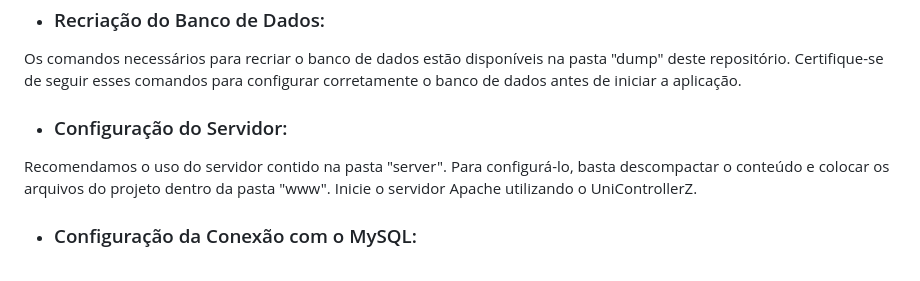
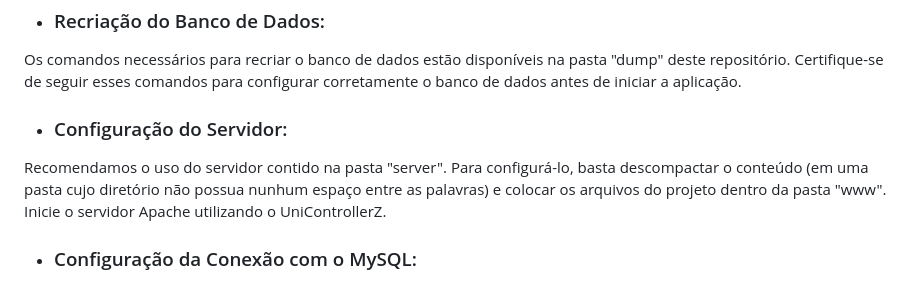
Before and after one commit to ZoG101/EcoCompras, a Markdown page: README.md, the part around the change. Rendered like a GitHub page.

Commit message:
Update README.md especificando as config. do server

```diff
--- a/README.md
+++ b/README.md
@@ -30,7 +30,7 @@ A aplicação requer um Sistema de Gerenciamento de Banco de Dados (SGBD) relaci
 * <h3>Recriação do Banco de Dados:</h3>
 Os comandos necessários para recriar o banco de dados estão disponíveis na pasta "dump" deste repositório. Certifique-se de seguir esses comandos para configurar corretamente o banco de dados antes de iniciar a aplicação.
 * <h3>Configuração do Servidor:</h3>
-Recomendamos o uso do servidor contido na pasta "server". Para configurá-lo, basta descompactar o conteúdo e colocar os arquivos do projeto dentro da pasta "www". Inicie o servidor Apache utilizando o UniControllerZ.
+Recomendamos o uso do servidor contido na pasta "server". Para configurá-lo, basta descompactar o conteúdo (em uma pasta cujo diretório não possua nunhum espaço entre as palavras) e colocar os arquivos do projeto dentro da pasta "www". Inicie o servidor Apache utilizando o UniControllerZ.
 * <h3>Configuração da Conexão com o MySQL:</h3>
 É crucial configurar a conexão com o servidor local do MySQL para garantir o funcionamento adequado da aplicação. A configuração da conexão está no arquivo localizado em "classes > domain > ConnectionFactory.php". Abra este arquivo e ajuste as configurações de conexão conforme necessário para refletir as configurações do seu ambiente local.
 
```
